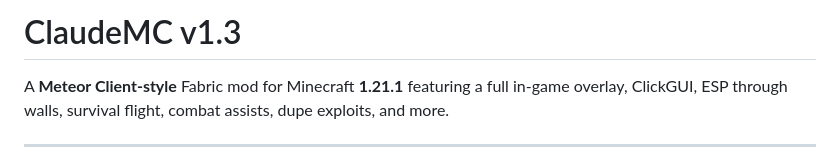
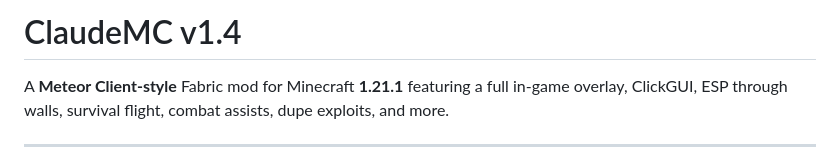
Before and after one commit to ClaudeMC-Client/ClaudeMC.v1, a Markdown page: README.md, the part around the change. Rendered like a GitHub page.

Commit message:
docs: update README title to v1.4
https://claude.ai/code/session_01DoMCvx8rGDtCZWCDHdX7V3

```diff
--- a/README.md
+++ b/README.md
@@ -1,4 +1,4 @@
-# ClaudeMC v1.3
+# ClaudeMC v1.4
 
 A **Meteor Client-style** Fabric mod for Minecraft **1.21.1** featuring a full in-game overlay, ClickGUI, ESP through walls, survival flight, combat assists, dupe exploits, and more.
 
```
